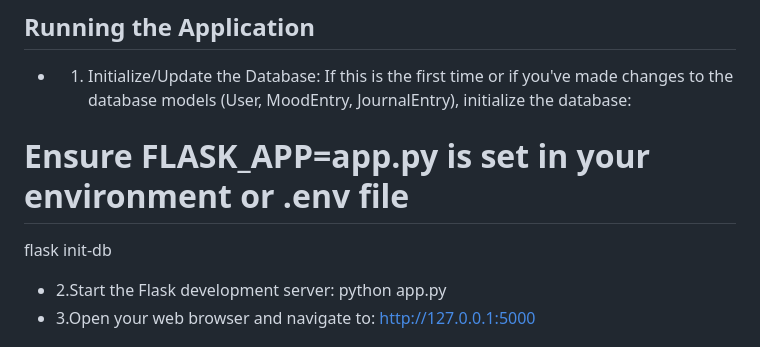
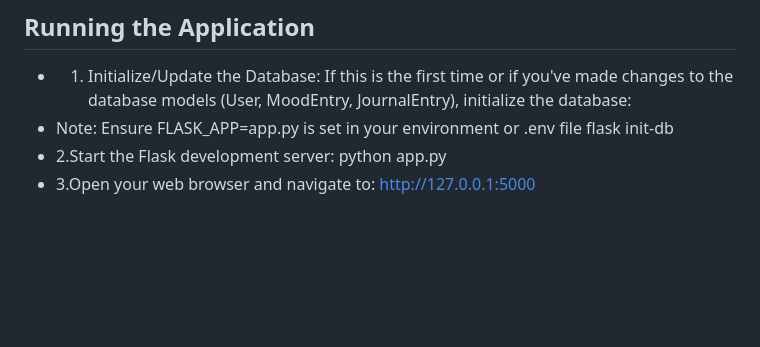
Before and after one commit to lakshmibalan2004/AuraMind-Mental-Health-Portal, a Markdown page: README.md, the part around the change. Rendered like a GitHub page; blank space fills up the shorter version.

```diff
--- a/README.md
+++ b/README.md
@@ -102,7 +102,7 @@ This project uses environment variables for sensitive information like API keys.
 ## Running the Application
 * 1. Initialize/Update the Database:
 If this is the first time or if you've made changes to the database models (User, MoodEntry, JournalEntry), initialize the database:
-# Ensure FLASK_APP=app.py is set in your environment or .env file
+* Note: Ensure FLASK_APP=app.py is set in your environment or .env file
 flask init-db
 * 2.Start the Flask development server:
 python app.py
```
